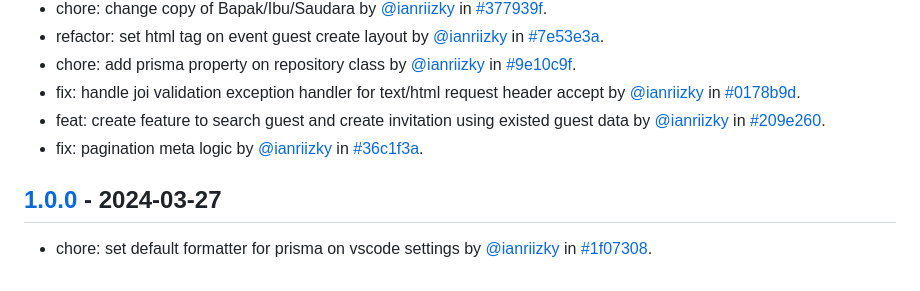
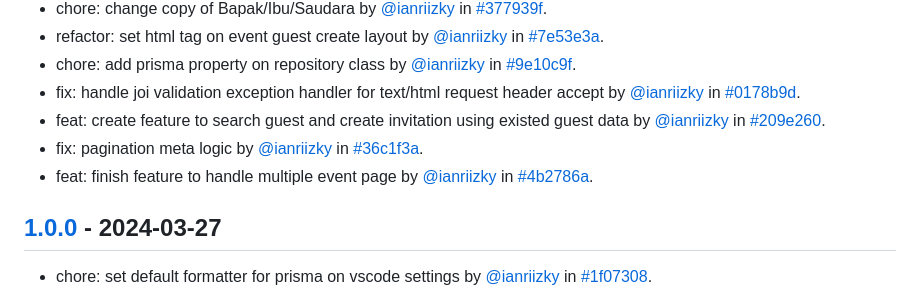
Before and after one commit to ianriizky/invitation, a Markdown page: CHANGELOG.md, the part around the change. Rendered like a GitHub page.

Commit message:
docs: update changelog

```diff
--- a/CHANGELOG.md
+++ b/CHANGELOG.md
@@ -14,6 +14,7 @@ All notable changes to `Invitation Web Page` will be documented in this file.
 - fix: handle joi validation exception handler for text/html request header accept by [@ianriizky](https://github.com/ianriizky) in [#0178b9d](https://github.com/ianriizky/invitation/commit/0178b9d8765733cd1eca478e2af200225bd21a7f).
 - feat: create feature to search guest and create invitation using existed guest data by [@ianriizky](https://github.com/ianriizky) in [#209e260](https://github.com/ianriizky/invitation/commit/209e2600e6315202db0e12f9521266653a127c8c).
 - fix: pagination meta logic by [@ianriizky](https://github.com/ianriizky) in [#36c1f3a](https://github.com/ianriizky/invitation/commit/36c1f3acf147aa6e14060950f8e7cb26a94174f1).
+- feat: finish feature to handle multiple event page by [@ianriizky](https://github.com/ianriizky) in [#4b2786a](https://github.com/ianriizky/invitation/commit/4b2786a9b38430438080c8d6a681f9dcc912b34c).
 
 ## [1.0.0](https://github.com/ianriizky/invitation/releases/tag/1.0.0) - 2024-03-27
 
```
